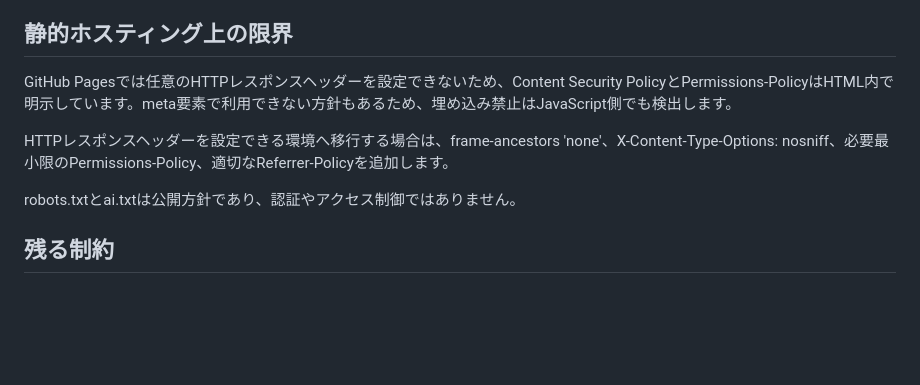
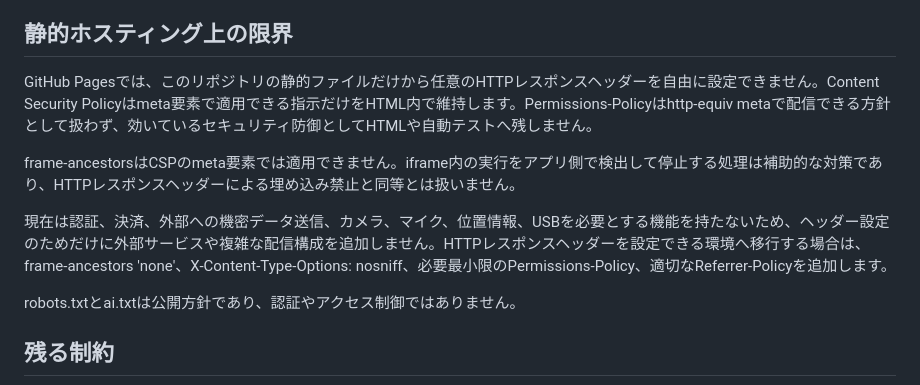
Before and after one commit to abcderp2/image-motion-tool, a Markdown page: SECURITY.md, the part around the change. GitHub-like rendering; blank space fills up the shorter version.

Commit message:
docs: clarify effective browser security controls

```diff
--- a/SECURITY.md
+++ b/SECURITY.md
@@ -59,9 +59,11 @@ Service WorkerはAPP_SHELLに列挙した固定ファイルだけをキャッシ
 
 ## 静的ホスティング上の限界
 
-GitHub Pagesでは任意のHTTPレスポンスヘッダーを設定できないため、Content Security PolicyとPermissions-PolicyはHTML内で明示しています。meta要素で利用できない方針もあるため、埋め込み禁止はJavaScript側でも検出します。
+GitHub Pagesでは、このリポジトリの静的ファイルだけから任意のHTTPレスポンスヘッダーを自由に設定できません。Content Security Policyはmeta要素で適用できる指示だけをHTML内で維持します。Permissions-Policyはhttp-equiv metaで配信できる方針として扱わず、効いているセキュリティ防御としてHTMLや自動テストへ残しません。
 
-HTTPレスポンスヘッダーを設定できる環境へ移行する場合は、frame-ancestors 'none'、X-Content-Type-Options: nosniff、必要最小限のPermissions-Policy、適切なReferrer-Policyを追加します。
+frame-ancestorsはCSPのmeta要素では適用できません。iframe内の実行をアプリ側で検出して停止する処理は補助的な対策であり、HTTPレスポンスヘッダーによる埋め込み禁止と同等とは扱いません。
+
+現在は認証、決済、外部への機密データ送信、カメラ、マイク、位置情報、USBを必要とする機能を持たないため、ヘッダー設定のためだけに外部サービスや複雑な配信構成を追加しません。HTTPレスポンスヘッダーを設定できる環境へ移行する場合は、frame-ancestors 'none'、X-Content-Type-Options: nosniff、必要最小限のPermissions-Policy、適切なReferrer-Policyを追加します。
 
 robots.txtとai.txtは公開方針であり、認証やアクセス制御ではありません。
 
```
